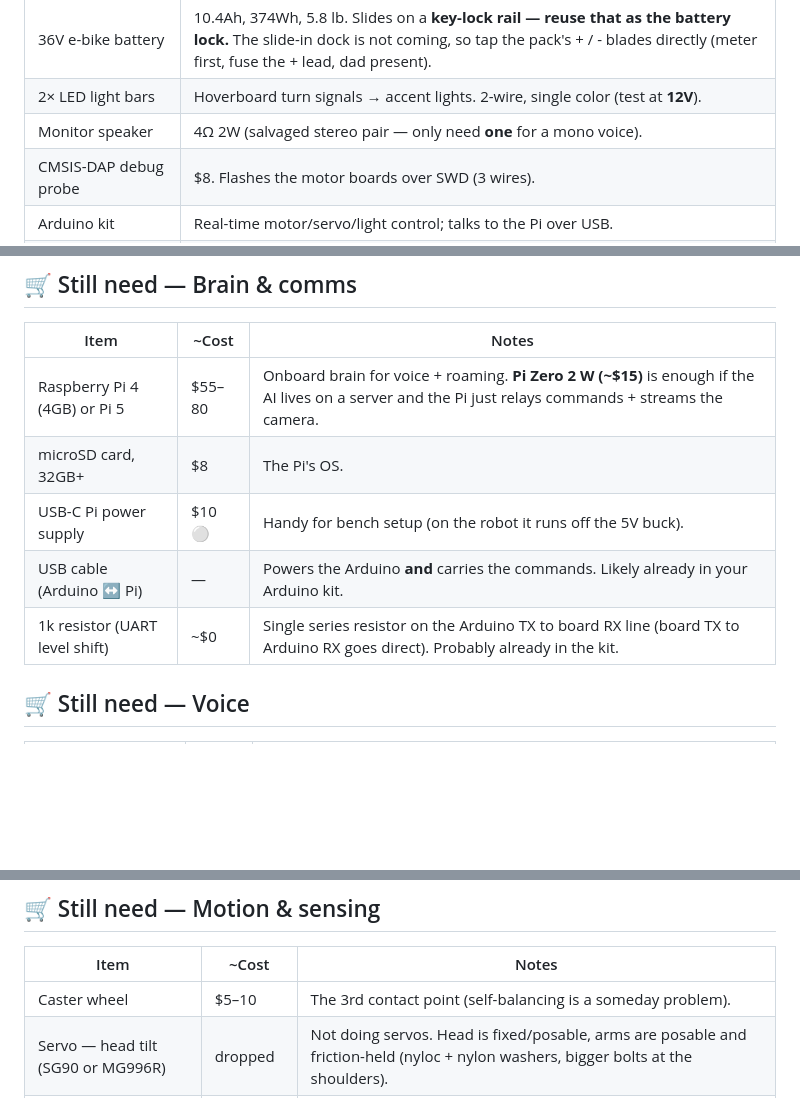
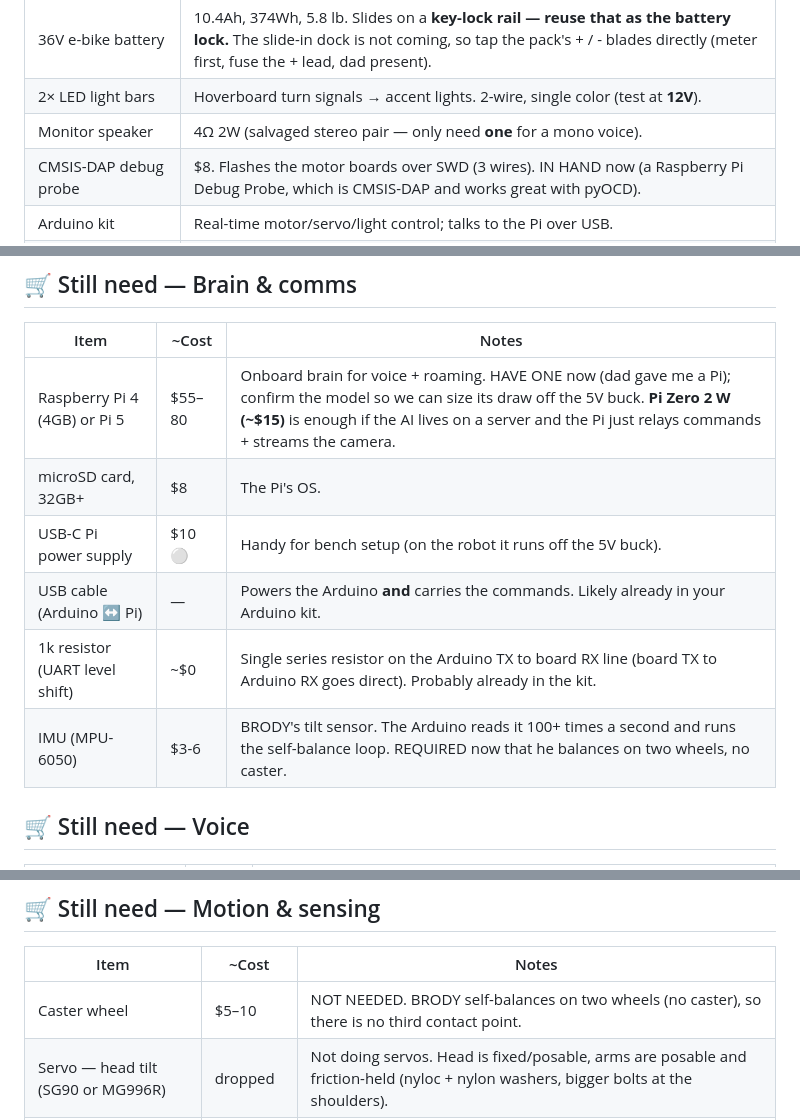
Before and after one commit to Dr3M29/BRODY, a Markdown page: PARTS.md, 3 parts joined by grey strips. Rendered like a GitHub page; blank space fills up the shorter version.

Commit message:
PARTS.md: no caster, add IMU for balancing, probe + Pi in hand
Co-Authored-By: Claude Opus 4.8 <noreply@anthropic.com>

```diff
--- a/PARTS.md
+++ b/PARTS.md
@@ -39,7 +39,7 @@ GND and signal wires cross between them.
 | 36V e-bike battery | 10.4Ah, 374Wh, 5.8 lb. Slides on a **key-lock rail — reuse that as the battery lock.** The slide-in dock is not coming, so tap the pack's + / - blades directly (meter first, fuse the + lead, dad present). |
 | 2× LED light bars | Hoverboard turn signals → accent lights. 2-wire, single color (test at **12V**). |
 | Monitor speaker | 4Ω 2W (salvaged stereo pair — only need **one** for a mono voice). |
-| CMSIS-DAP debug probe | $8. Flashes the motor boards over SWD (3 wires). |
+| CMSIS-DAP debug probe | $8. Flashes the motor boards over SWD (3 wires). IN HAND now (a Raspberry Pi Debug Probe, which is CMSIS-DAP and works great with pyOCD). |
 | Arduino kit | Real-time motor/servo/light control; talks to the Pi over USB. |
 | Soldering iron, calipers, 3D printer | Already owned. |
 | PETG (4kg) | Skeleton + shell panels. |
@@ -65,11 +65,12 @@ GND and signal wires cross between them.
 
 | Item | ~Cost | Notes |
 |---|---|---|
-| Raspberry Pi 4 (4GB) or Pi 5 | $55–80 | Onboard brain for voice + roaming. **Pi Zero 2 W (~$15)** is enough if the AI lives on a server and the Pi just relays commands + streams the camera. |
+| Raspberry Pi 4 (4GB) or Pi 5 | $55–80 | Onboard brain for voice + roaming. HAVE ONE now (dad gave me a Pi); confirm the model so we can size its draw off the 5V buck. **Pi Zero 2 W (~$15)** is enough if the AI lives on a server and the Pi just relays commands + streams the camera. |
 | microSD card, 32GB+ | $8 | The Pi's OS. |
 | USB-C Pi power supply | $10 ⚪ | Handy for bench setup (on the robot it runs off the 5V buck). |
 | USB cable (Arduino ↔ Pi) | — | Powers the Arduino **and** carries the commands. Likely already in your Arduino kit. |
 | 1k resistor (UART level shift) | ~$0 | Single series resistor on the Arduino TX to board RX line (board TX to Arduino RX goes direct). Probably already in the kit. |
+| IMU (MPU-6050) | $3-6 | BRODY's tilt sensor. The Arduino reads it 100+ times a second and runs the self-balance loop. REQUIRED now that he balances on two wheels, no caster. |
 
 ## 🛒 Still need — Voice
 
@@ -102,7 +103,7 @@ interface with a Pi.*
 
 | Item | ~Cost | Notes |
 |---|---|---|
-| Caster wheel | $5–10 | The 3rd contact point (self-balancing is a someday problem). |
+| Caster wheel | $5–10 | NOT NEEDED. BRODY self-balances on two wheels (no caster), so there is no third contact point. |
 | Servo — head tilt (SG90 or MG996R) | dropped | Not doing servos. Head is fixed/posable, arms are posable and friction-held (nyloc + nylon washers, bigger bolts at the shoulders). |
 | Ultrasonic sensors (HC-SR04) | $2 ea | Obstacle detection for roaming. Grab 2–3. |
 | PCA9685 16-ch servo driver | not needed | No servos in the build. |
```
